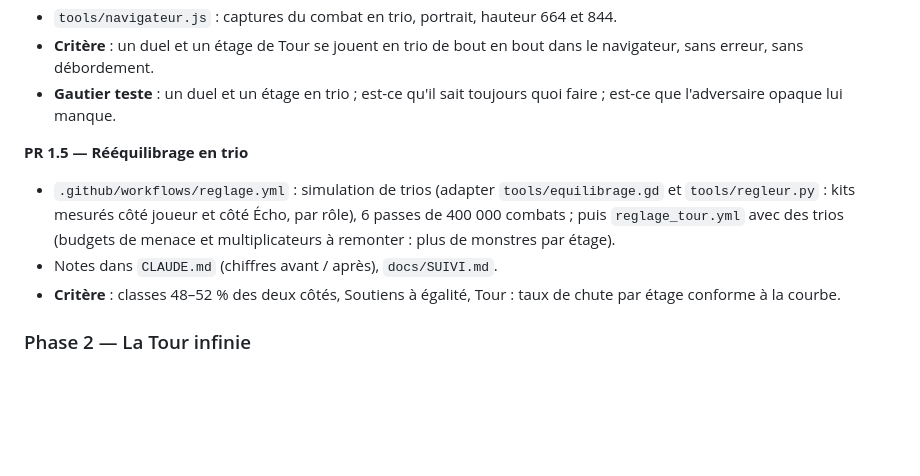
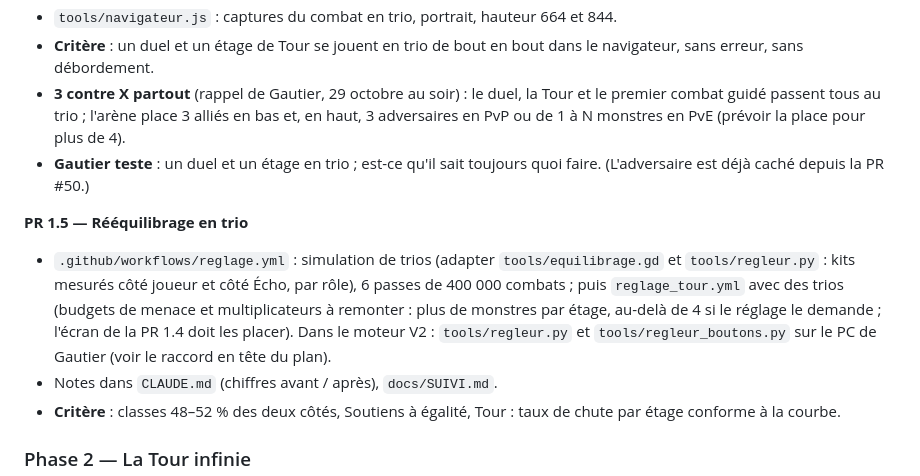
Before and after one commit to josalystest1-sudo/projet-arena, a Markdown page: docs/PLAN.md, the part around the change. Rendered like a GitHub page; blank space fills up the shorter version.

```diff
--- a/docs/PLAN.md
+++ b/docs/PLAN.md
@@ -67,10 +67,11 @@ Chaque PR a : son contenu, ses fichiers principaux, son critère de sortie, et c
 - Écran de fin : résumé de l'adversaire (Proposé), part de chacun des trois.
 - `tools/navigateur.js` : captures du combat en trio, portrait, hauteur 664 et 844.
 - **Critère** : un duel et un étage de Tour se jouent en trio de bout en bout dans le navigateur, sans erreur, sans débordement.
-- **Gautier teste** : un duel et un étage en trio ; est-ce qu'il sait toujours quoi faire ; est-ce que l'adversaire opaque lui manque.
+- **3 contre X partout** (rappel de Gautier, 29 octobre au soir) : le duel, la Tour et le premier combat guidé passent tous au trio ; l'arène place 3 alliés en bas et, en haut, 3 adversaires en PvP ou de 1 à N monstres en PvE (prévoir la place pour plus de 4).
+- **Gautier teste** : un duel et un étage en trio ; est-ce qu'il sait toujours quoi faire. (L'adversaire est déjà caché depuis la PR #50.)
 
 **PR 1.5 — Rééquilibrage en trio**
-- `.github/workflows/reglage.yml` : simulation de trios (adapter `tools/equilibrage.gd` et `tools/regleur.py` : kits mesurés côté joueur et côté Écho, par rôle), 6 passes de 400 000 combats ; puis `reglage_tour.yml` avec des trios (budgets de menace et multiplicateurs à remonter : plus de monstres par étage).
+- `.github/workflows/reglage.yml` : simulation de trios (adapter `tools/equilibrage.gd` et `tools/regleur.py` : kits mesurés côté joueur et côté Écho, par rôle), 6 passes de 400 000 combats ; puis `reglage_tour.yml` avec des trios (budgets de menace et multiplicateurs à remonter : plus de monstres par étage, au-delà de 4 si le réglage le demande ; l'écran de la PR 1.4 doit les placer). Dans le moteur V2 : `tools/regleur.py` et `tools/regleur_boutons.py` sur le PC de Gautier (voir le raccord en tête du plan).
 - Notes dans `CLAUDE.md` (chiffres avant / après), `docs/SUIVI.md`.
 - **Critère** : classes 48–52 % des deux côtés, Soutiens à égalité, Tour : taux de chute par étage conforme à la courbe.
 
```
Also changed, not shown: docs/GDD_V2.md (+3 -0 lines), docs/SUIVI.md (+2 -0 lines).
